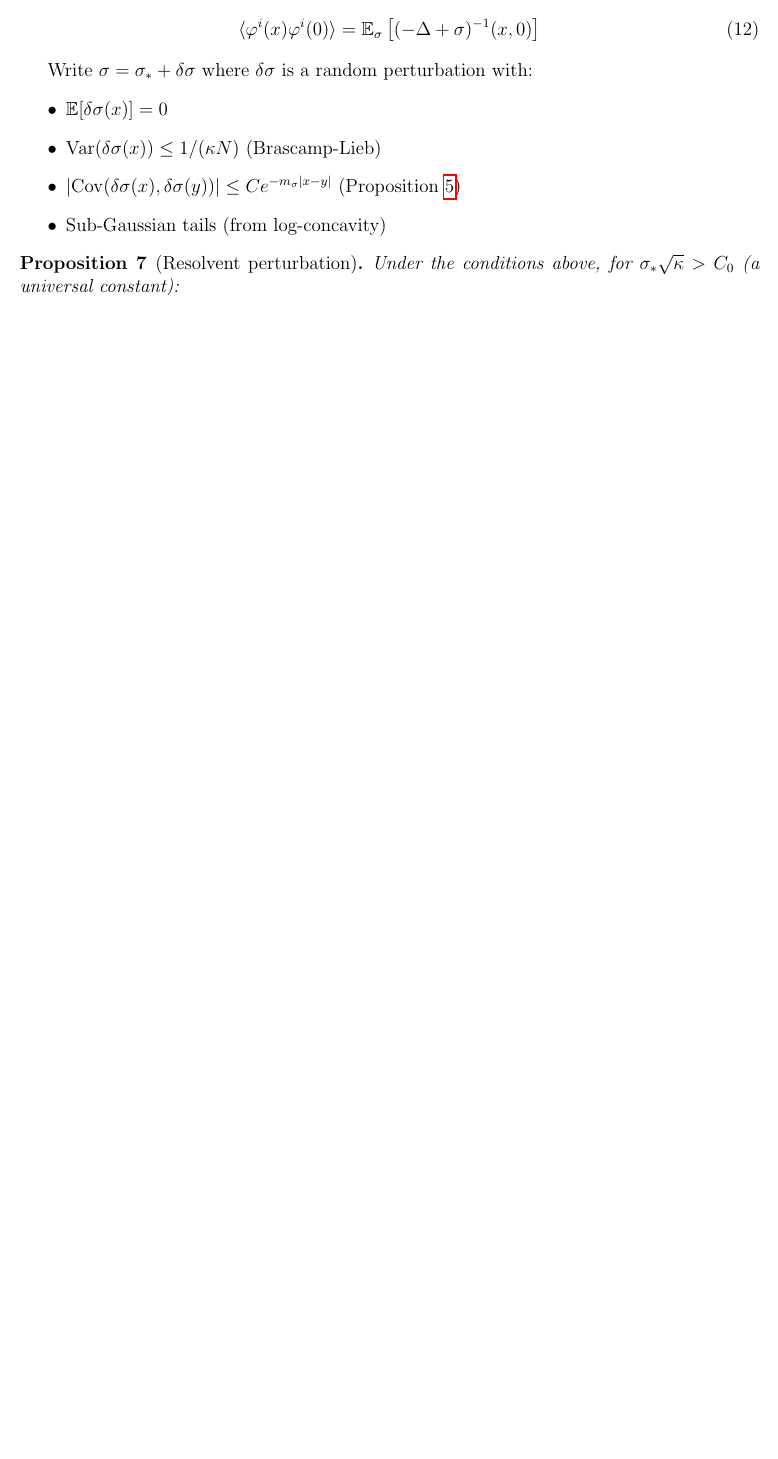
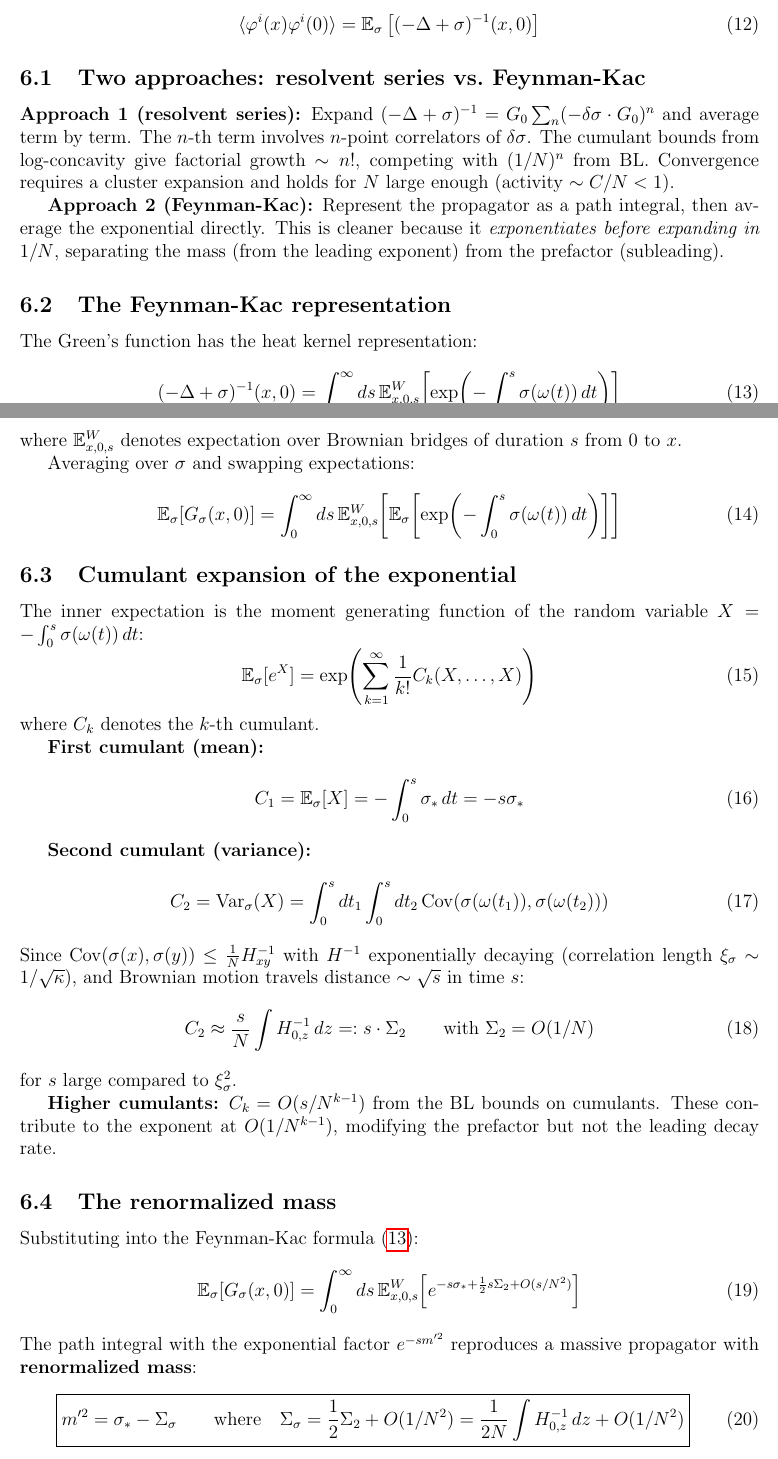
Before and after one commit to mrdouglasny/pphi2N, a LaTeX paper (docs/infinite-volume-mass-gap.tex): part of page 3 of 15 before the commit and two parts of pages 3 and 4 of 16 after it, the two joined at a grey line, cut so that both start at the same text, the shorter picture padded with empty space. Compiled offline with pdfLaTeX.

Commit message:
Replace resolvent series with Feynman-Kac proof of mass gap
The key insight: average the exponential BEFORE expanding in 1/N.

Resolvent series: expand (-Δ+σ)⁻¹ as power series in δσ, then average.
  n-th term has n! from cumulant combinatorics → series diverges without
  cluster expansion. Needs N large.

Feynman-Kac: write G(x,0) = ∫ds E^W[exp(-∫σ(ω)dt)], average the
  exponential using cumulant generating function.
  - 1st cumulant: -s·σ* (gives unperturbed mass)
  - 2nd cumulant: s·Σ₂ where Σ₂ = (1/2N)∫H⁻¹dz = O(1/N)
  - Higher cumulants: O(s/N^{k-1}), go in the EXPONENT (finite!)
  - Renormalized mass: m'² = σ* - Σ_σ > 0 when σ*κN > C

The factorials go in exp(Σ n!/N^n) which is FINITE, vs the resolvent
series Σ n!/N^n which DIVERGES. This is why Feynman-Kac works for
any N with σ*κN large enough.

Document now 16 pages with comparison table of the two approaches.

Co-Authored-By: Claude Opus 4.6 (1M context) <noreply@anthropic.com>

```diff
--- a/docs/infinite-volume-mass-gap.tex
+++ b/docs/infinite-volume-mass-gap.tex
@@ -187,22 +184,92 @@ The unconditional $\ph$-propagator is
     = \E_\sigma \left[ (-\Delta + \sigma)^{-1}(x, 0) \right]
 \end{equation}
 
-Write $\sigma = \sigma_* + \delta\sigma$ where $\delta\sigma$ is a
-random perturbation with:
-\begin{itemize}
-\item $\E[\delta\sigma(x)] = 0$
-\item $\Var(\delta\sigma(x)) \leq 1/(\kappa N)$ (Brascamp-Lieb)
-\item $|\Cov(\delta\sigma(x), \delta\sigma(y))|
-        \leq C e^{-m_\sigma |x-y|}$ (Proposition~\ref{prop:sigma_decay})
-\item Sub-Gaussian tails (from log-concavity)
-\end{itemize}
+\subsection{Two approaches: resolvent series vs.\ Feynman-Kac}
 
-\begin{proposition}[Resolvent perturbation]
-\label{prop:resolvent}
-Under the conditions above, for $\sigma_* \sqrt{\kappa} > C_0$
-(a universal constant):
+\textbf{Approach 1 (resolvent series):} Expand $(-\Delta+\sigma)^{-1}
+= G_0 \sum_n (-\delta\sigma \cdot G_0)^n$ and average term by term.
+The $n$-th term involves $n$-point correlators of $\delta\sigma$.
+The cumulant bounds from log-concavity give factorial growth $\sim n!$,
+competing with $(1/N)^n$ from BL. Convergence requires a cluster
+expansion and holds for $N$ large enough (activity $\sim C/N < 1$).
+
+\textbf{Approach 2 (Feynman-Kac):} Represent the propagator as a
+path integral, then average the exponential directly. This is cleaner
+because it \emph{exponentiates before expanding in $1/N$}, separating
+the mass (from the leading exponent) from the prefactor (subleading).
+
+\subsection{The Feynman-Kac representation}
+
+The Green's function has the heat kernel representation:
 \begin{equation}
-  \E_\sigma\!\left[ (-\Delta + \sigma)^{-1}(x, 0) \right]
-    \leq C \, e^{-m_{\rm phys} |x|}
+\label{eq:FK}
+  (-\Delta + \sigma)^{-1}(x, 0) = \int_0^\infty ds \,
+    \E^W_{x,0,s}\!\left[ \exp\!\left(
+      -\int_0^s \sigma(\omega(t)) \, dt \right) \right]
 \end{equation}
-with $m_{\rm phys} > 0$ satisfying $m_{\rm phys} \leq \sqrt{\sigma_*}$.
+where $\E^W_{x,0,s}$ denotes expectation over Brownian bridges of
+duration $s$ from $0$ to $x$.
+
+Averaging over $\sigma$ and swapping expectations:
+\begin{equation}
+  \E_\sigma[G_\sigma(x,0)] = \int_0^\infty ds \,
+    \E^W_{x,0,s}\!\left[
+      \E_\sigma\!\left[ \exp\!\left(
+        -\int_0^s \sigma(\omega(t)) \, dt \right) \right]
+    \right]
+\end{equation}
+
+\subsection{Cumulant expansion of the exponential}
+
+The inner expectation is the moment generating function of the
+random variable $X = -\int_0^s \sigma(\omega(t)) \, dt$:
+\begin{equation}
+  \E_\sigma[e^X] = \exp\!\left( \sum_{k=1}^\infty
+    \frac{1}{k!} C_k(X, \ldots, X) \right)
+\end{equation}
+where $C_k$ denotes the $k$-th cumulant.
+
+\textbf{First cumulant (mean):}
+\begin{equation}
+  C_1 = \E_\sigma[X] = -\int_0^s \sigma_* \, dt = -s \sigma_*
+\end{equation}
+
+\textbf{Second cumulant (variance):}
+\begin{equation}
+  C_2 = \Var_\sigma(X) = \int_0^s dt_1 \int_0^s dt_2 \,
+    \Cov(\sigma(\omega(t_1)), \sigma(\omega(t_2)))
+\end{equation}
+Since $\Cov(\sigma(x), \sigma(y)) \leq \frac{1}{N} H^{-1}_{xy}$
+with $H^{-1}$ exponentially decaying (correlation length $\xi_\sigma
+\sim 1/\sqrt{\kappa}$), and Brownian motion travels distance
+$\sim \sqrt{s}$ in time $s$:
+\begin{equation}
+  C_2 \approx \frac{s}{N} \int H^{-1}_{0,z} \, dz
+    =: s \cdot \Sigma_2
+  \qquad \text{with } \Sigma_2 = O(1/N)
+\end{equation}
+for $s$ large compared to $\xi_\sigma^2$.
+
+\textbf{Higher cumulants:} $C_k = O(s/N^{k-1})$ from the BL
+bounds on cumulants. These contribute to the exponent at
+$O(1/N^{k-1})$, modifying the prefactor but not the leading
+decay rate.
+
+\subsection{The renormalized mass}
+
+Substituting into the Feynman-Kac formula~\eqref{eq:FK}:
+\begin{equation}
+  \E_\sigma[G_\sigma(x,0)] = \int_0^\infty ds \,
+    \E^W_{x,0,s}\!\left[
+      e^{-s\sigma_* + \frac{1}{2}s\Sigma_2 + O(s/N^2)} \right]
+\end{equation}
+The path integral with the exponential factor $e^{-s m'^2}$
+reproduces a massive propagator with \textbf{renormalized mass}:
+\begin{equation}
+\boxed{
+  m'^2 = \sigma_* - \Sigma_\sigma
+  \qquad \text{where} \quad
+  \Sigma_\sigma = \frac{1}{2}\Sigma_2 + O(1/N^2)
+    = \frac{1}{2N}\int H^{-1}_{0,z}\,dz + O(1/N^2)
+}
+\end{equation}
```
Also changed, not shown: docs/infinite-volume-mass-gap.pdf, docs/infinite-volume-mass-gap.tex (96 more changed lines).
